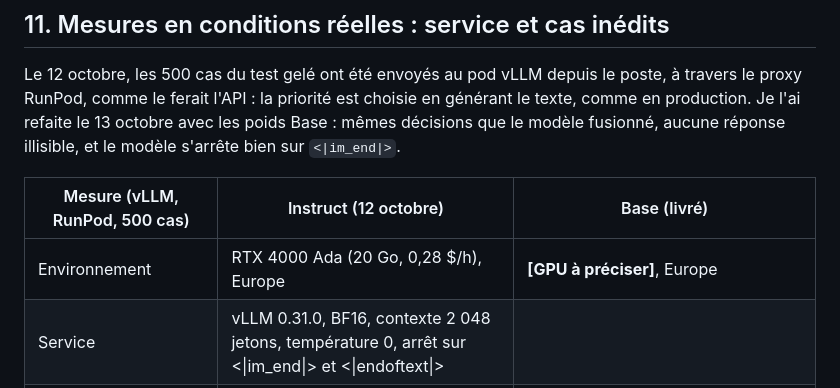
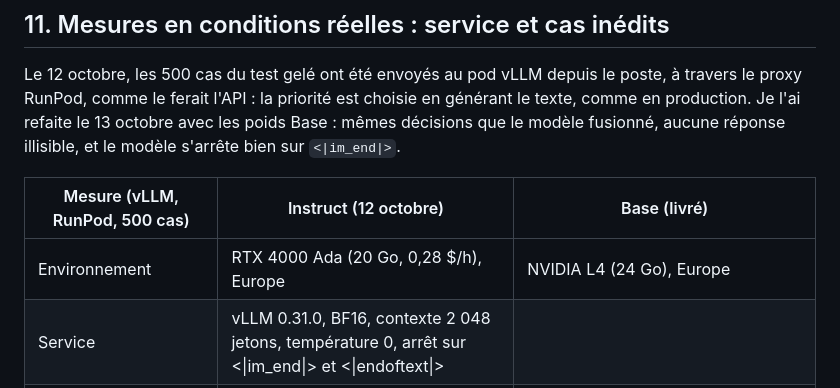
Before and after one commit to gonzalezcourrier34-glitch/medical_triage_agent, a Markdown page: docs/rapport_technique.md, the part around the change. GitHub-like rendering.

Commit message:
Mesures vLLM du modèle Base (L4), rapport et fiche à jour

```diff
--- a/docs/rapport_technique.md
+++ b/docs/rapport_technique.md
@@ -273,7 +273,7 @@ Le 12 octobre, les 500 cas du test gelé ont été envoyés au pod vLLM depuis l
 
 | Mesure (vLLM, RunPod, 500 cas)          | Instruct (12 octobre)                                                                                  | Base (livré)                                                                             |
 |-----------------------------------------|--------------------------------------------------------------------------------------------------------|------------------------------------------------------------------------------------------|
-| Environnement                           | RTX 4000 Ada (20 Go, 0,28 \$/h), Europe                                                                | **[GPU à préciser]**, Europe                                                       |
+| Environnement                           | RTX 4000 Ada (20 Go, 0,28 \$/h), Europe                                                                | NVIDIA L4 (24 Go), Europe                                                                |
 | Service                                 | vLLM 0.31.0, BF16, contexte 2 048 jetons, température 0, arrêt sur \<\|im_end\|\> et \<\|endoftext\|\> |                                                                                          |
 | Démarrage                               | ≈ 2 min jusqu'au service prêt · moteur initialisé en 40 s · 3,5 Go de mémoire GPU                      | ≈ 1 min 30 s du lancement de vLLM au service prêt, téléchargement des poids Base compris |
 | Latence par requête                     | moyenne 792 ms · P50 801 ms · P95 1 028 ms · max 1 733 ms                                              | **moyenne 816 ms · P50 815 ms · P95 1 126 ms · max 1 842 ms**                            |
```
